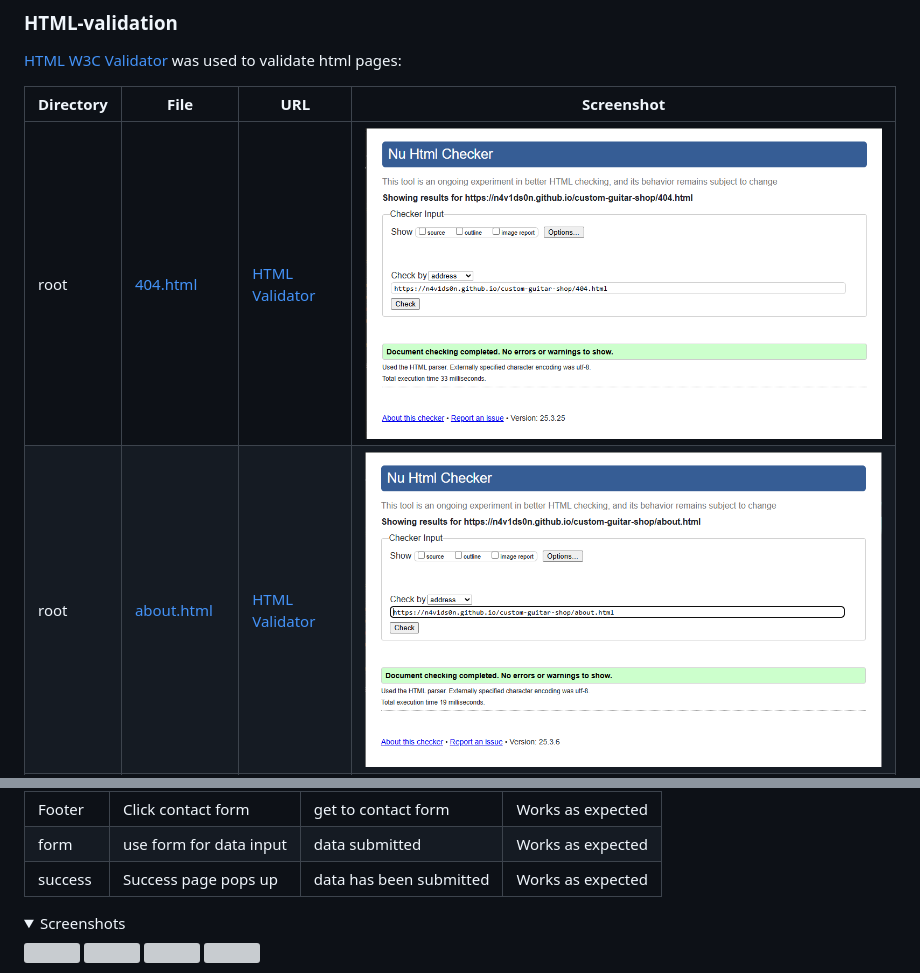
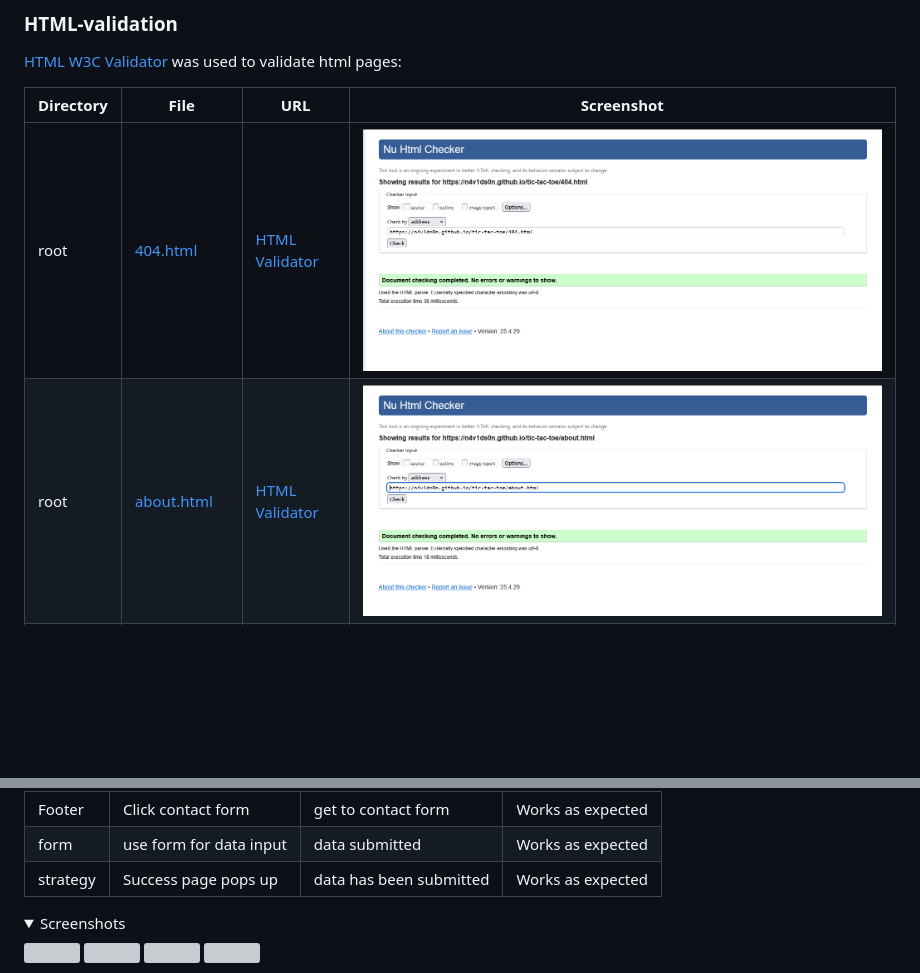
Before and after one commit to N4v1ds0n/tic-tac-toe, a Markdown page: testing.md, 2 parts joined by grey strips. Rendered like a GitHub page; pictures changed too: docs/testing/html/404.png, docs/testing/html/about.png; folded sections open; blank space fills up the shorter version; grey boxes are pictures that could not be loaded.

```diff
--- a/testing.md
+++ b/testing.md
@@ -166,7 +165,7 @@ The pages were testet on:
 |-------------|------------|---------------------|-------------------|
 | Footer | Click contact form| get to contact form | Works as expected |
 | form | use form for data input| data submitted | Works as expected |
-| success | Success page pops up | data has been submitted | Works as expected |
+| strategy | Success page pops up | data has been submitted | Works as expected |
 
 <details><summary>Screenshots</summary>
 <img src="docs/user-stories/userstory-6-1of4.png">
```
Also changed, not shown: other parts of testing.md (+4 -5 lines), 2 other files.
